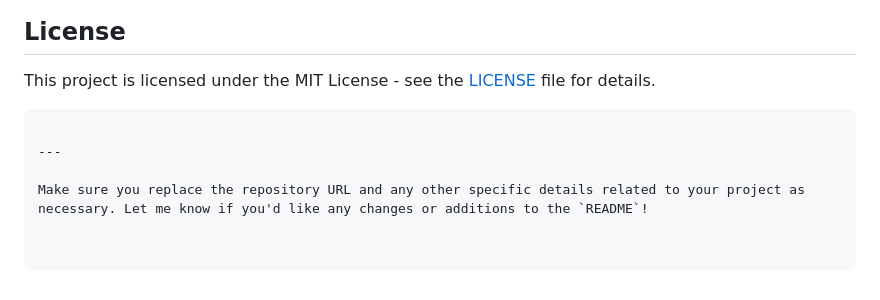
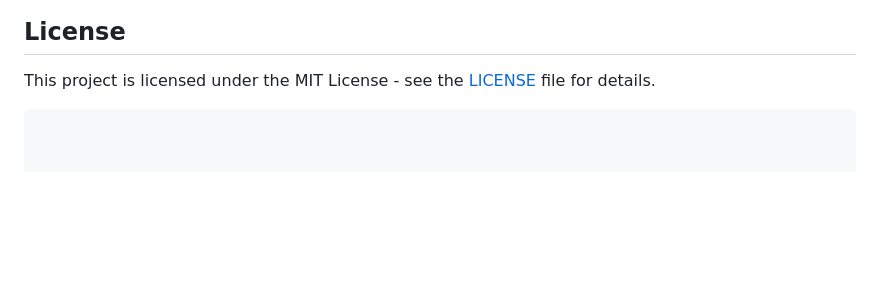
Before and after one commit to KristopherPoston/Network, a Markdown page: README.md, the part around the change. Drawn GitHub-style; blank space fills up the shorter version.

````diff
--- a/README.md
+++ b/README.md
@@ -153,7 +153,3 @@ If you'd like to contribute to this project, feel free to fork the repository an
 
 This project is licensed under the MIT License - see the [LICENSE](LICENSE) file for details.
 ```
-
----
-
-Make sure you replace the repository URL and any other specific details related to your project as necessary. Let me know if you'd like any changes or additions to the `README`!
````
